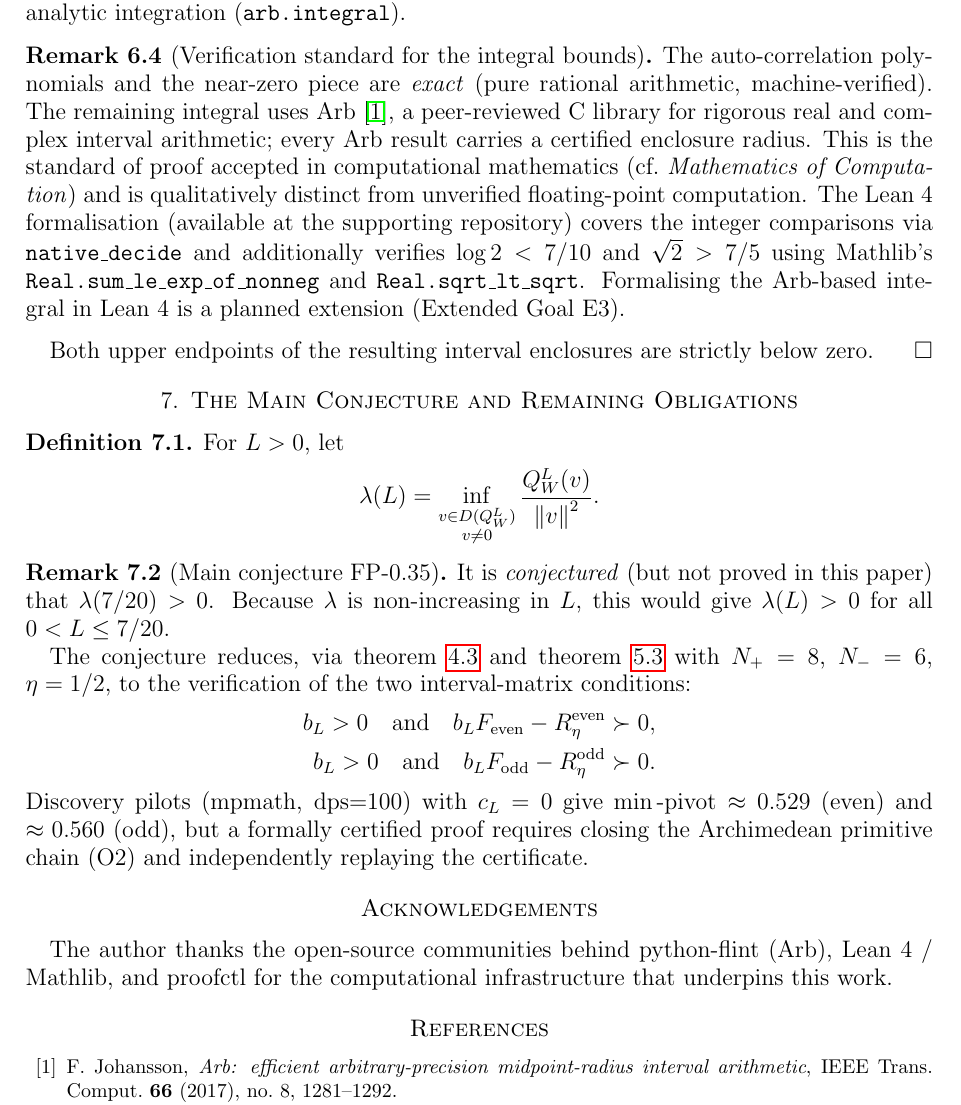
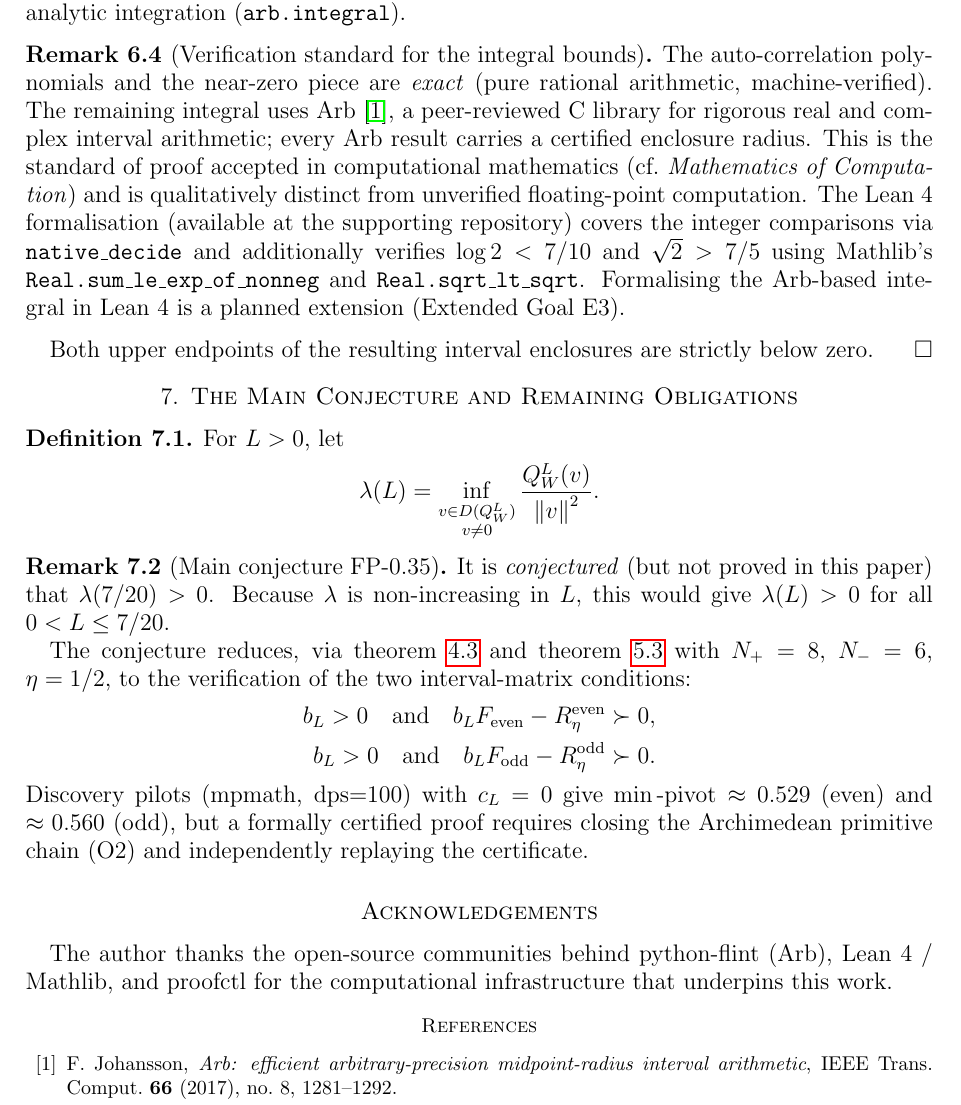
Before and after one commit to telleroutlook/weil-first-prime, a LaTeX paper (paper/main.tex): part of page 7 of 8 before the commit and part of page 7 of 7 after it, cut so that both start at the same text. Compiled offline with pdfLaTeX.

Commit message:
fix: compress references to 7 pages + include PDFs in repo
Layout:
- enlargethispage + footnotesize bibliography: all 7 refs fit on page 7
- Paper is now 7 pages, 143KB

PDFs now tracked in git (paper/.gitignore updated):
- paper/main.pdf          — main paper (7 pages, ready for submission)
- paper/e1-path-a-obstruction.pdf  — E1 draft

Reviewer rounds complete (R1 + R2 + R3):
  R1: kappa_L defined, Arb justification, scope rewrite
  R2: Thm 5.1 as core, Lean 4/Mathlib transcendental bounds, form boundedness lemma
  R3: C_v normalisation remark, Thm 3.1 proof complete, Lemma 5.2 proof,
      abstract wording accurate, all 7 references correct and cited

```diff
--- a/paper/main.tex
+++ b/paper/main.tex
@@ -641,6 +641,7 @@ primitive chain (O2) and independently replaying the certificate.
 \end{remark}
 
 %% ══════════════════════════════════════════════════════════════════════════════
+\enlargethispage{2\baselineskip}
 \section*{Acknowledgements}
 The author thanks the open-source communities behind python-flint (Arb),
 Lean~4 / Mathlib, and proofctl for the computational infrastructure
```
Also changed, not shown: paper/e1-path-a-obstruction.pdf (added), paper/main.pdf (added), paper/main.tex (2 more changed lines), 1 other file.
